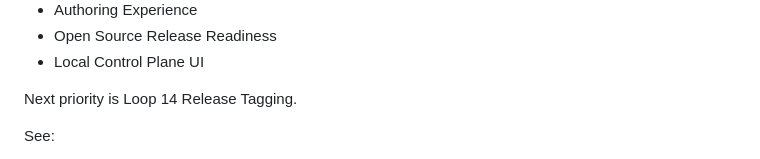
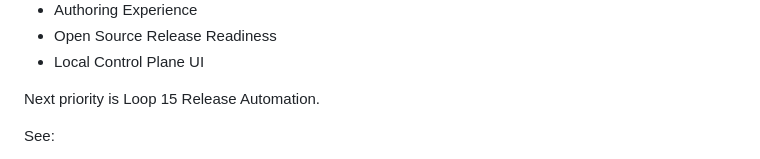
Before and after one commit to pearjelly/skill2workflow, a Markdown page: README.md, the part around the change. Drawn GitHub-style.

Commit message:
docs: record v0.1.0 release status (#19)

```diff
--- a/README.md
+++ b/README.md
@@ -289,7 +289,7 @@ The bootstrap MVP now covers all five approved architecture layers in minimal lo
 - Open Source Release Readiness
 - Local Control Plane UI
 
-Next priority is Loop 14 Release Tagging.
+Next priority is Loop 15 Release Automation.
 
 See:
 
```
Also changed, not shown: ROADMAP.md (+13 -11 lines).
